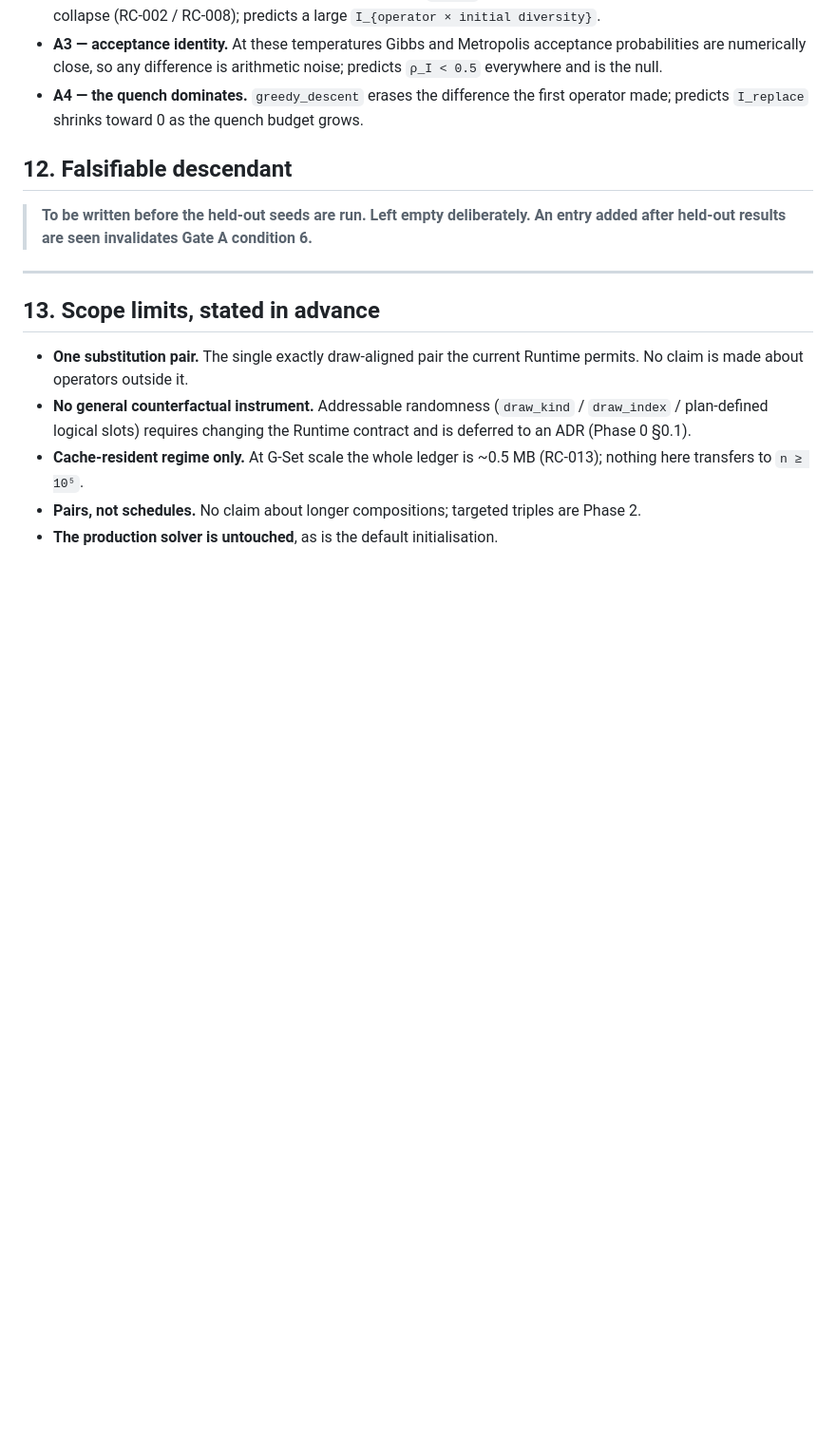
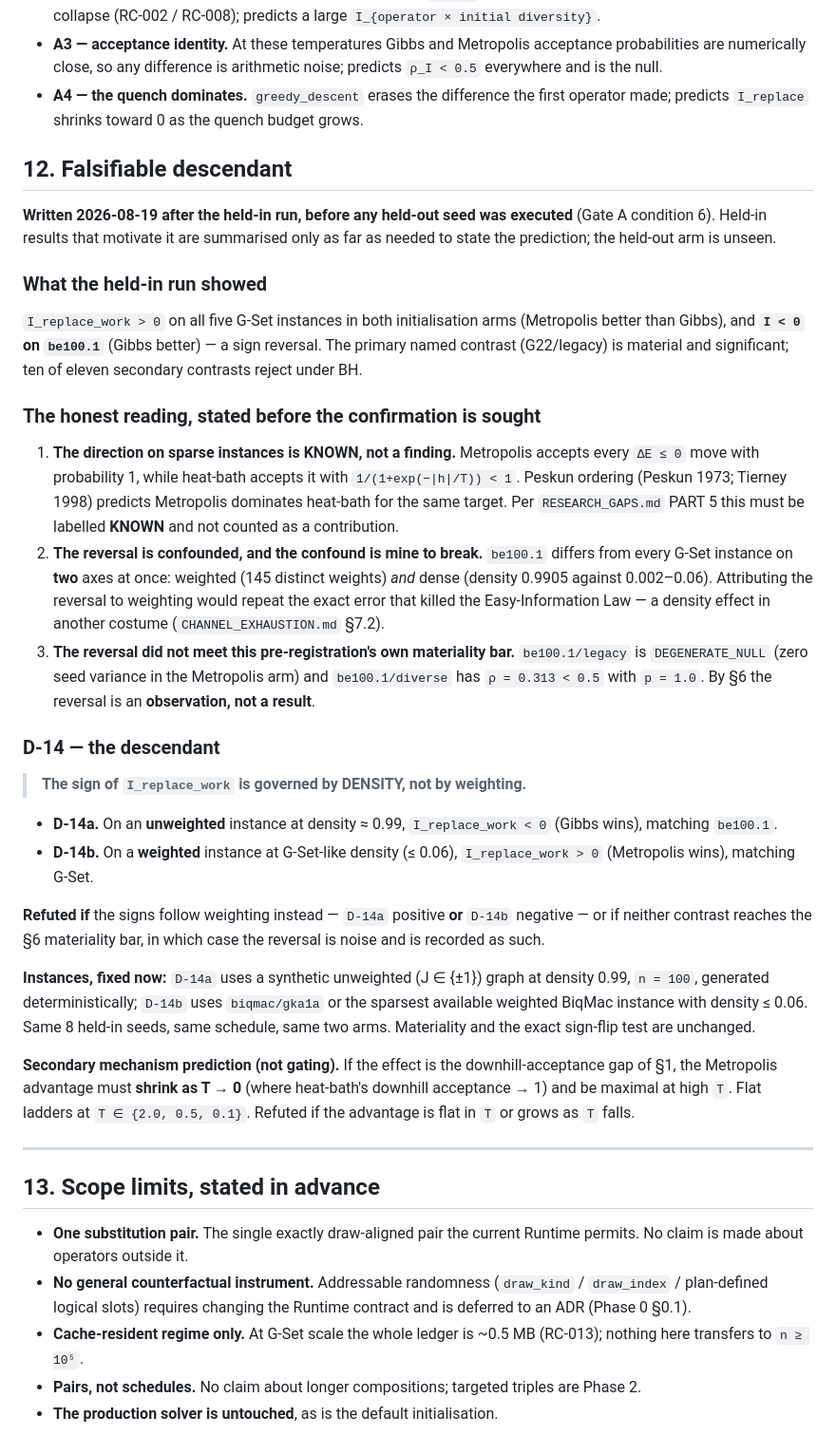
Before and after one commit to EldosZhupanov/ising_engine, a Markdown page: research/PREREG_RC014.md, the part around the change. Shown at 95% size. Rendered like a GitHub page; blank space fills up the shorter version.

Commit message:
docs(research): RC-014 held-in result + descendant D-14, before any held-out seed
Gate A condition 6: the falsifiable descendant is written and committed BEFORE
the held-out arm is executed, so its precedence is checkable by git history.

Held-in (8 seeds, 6 instances, 2 initialisation arms, 192 runs):
I_replace_work > 0 on all five G-Set instances in both arms — Metropolis better
than Gibbs — and I < 0 on be100.1, a sign reversal. Primary named contrast
G22/legacy: I=+37.875, rho=1.737, rel=0.288%, p=0.0078, material and significant.
Ten of eleven secondaries reject under BH at FDR 0.10.

Three things recorded before seeking confirmation, because each is a way this
could be mistaken for a discovery:

1. The direction on sparse instances is KNOWN. Metropolis accepts every dE<=0
   move with probability 1; heat-bath accepts it with 1/(1+exp(-|h|/T)) < 1.
   Peskun ordering predicts Metropolis dominates heat-bath. Labelled KNOWN per
   RESEARCH_GAPS PART 5, not counted as a contribution.

2. The reversal is confounded. be100.1 differs from every G-Set instance on TWO
   axes at once: weighted (145 distinct weights) AND dense (0.9905 vs
   0.002-0.06). Calling it a weighting effect would repeat exactly the error
   that killed the Easy-Information Law.

3. The reversal fails this pre-registration's own materiality bar.
   be100.1/legacy is DEGENERATE_NULL (zero seed variance in the Metropolis arm);
   be100.1/diverse has rho=0.313 < 0.5 and p=1.0. It is an observation, not a
   result.

D-14 predicts the sign is governed by DENSITY, not weighting: an unweighted
instance at density ~0.99 must give I < 0, and a weighted instance at G-Set-like
density must give I > 0. Refuted if the signs follow weighting instead, or if
neither reaches materiality. Instances and seeds fixed in the amendment text.

Secondary, non-gating mechanism prediction: if this is the downhill-acceptance
gap, the Metropolis advantage must shrink as T -> 0 and be maximal at high T.

Co-Authored-By: Claude Opus 5 <noreply@anthropic.com>
Claude-Session: https://claude.ai/code/session_01RB6s4t2ZpvQGmbvtj8Frw4

```diff
--- a/research/PREREG_RC014.md
+++ b/research/PREREG_RC014.md
@@ -238,8 +238,60 @@ To be tested at Gate B, listed now so they cannot be invented afterwards:
 
 ## 12. Falsifiable descendant
 
-> **To be written before the held-out seeds are run. Left empty deliberately.
-> An entry added after held-out results are seen invalidates Gate A condition 6.**
+**Written 2026-08-19 after the held-in run, before any held-out seed was
+executed** (Gate A condition 6). Held-in results that motivate it are summarised
+only as far as needed to state the prediction; the held-out arm is unseen.
+
+### What the held-in run showed
+
+`I_replace_work > 0` on all five G-Set instances in both initialisation arms
+(Metropolis better than Gibbs), and **`I < 0` on `be100.1`** (Gibbs better) —
+a sign reversal. The primary named contrast (G22/legacy) is material and
+significant; ten of eleven secondary contrasts reject under BH.
+
+### The honest reading, stated before the confirmation is sought
+
+1. **The direction on sparse instances is KNOWN, not a finding.** Metropolis
+   accepts every `ΔE ≤ 0` move with probability 1, while heat-bath accepts it
+   with `1/(1+exp(−|h|/T)) < 1`. Peskun ordering (Peskun 1973; Tierney 1998)
+   predicts Metropolis dominates heat-bath for the same target. Per
+   `RESEARCH_GAPS.md` PART 5 this must be labelled **KNOWN** and not counted as
+   a contribution.
+2. **The reversal is confounded, and the confound is mine to break.**
+   `be100.1` differs from every G-Set instance on **two** axes at once:
+   weighted (145 distinct weights) *and* dense (density 0.9905 against
+   0.002–0.06). Attributing the reversal to weighting would repeat the exact
+   error that killed the Easy-Information Law — a density effect in another
+   costume (`CHANNEL_EXHAUSTION.md` §7.2).
+3. **The reversal did not meet this pre-registration's own materiality bar.**
+   `be100.1/legacy` is `DEGENERATE_NULL` (zero seed variance in the Metropolis
+   arm) and `be100.1/diverse` has `ρ = 0.313 < 0.5` with `p = 1.0`. By §6 the
+   reversal is an **observation, not a result**.
+
+### D-14 — the descendant
+
+> **The sign of `I_replace_work` is governed by DENSITY, not by weighting.**
+
+- **D-14a.** On an **unweighted** instance at density ≈ 0.99, `I_replace_work < 0`
+  (Gibbs wins), matching `be100.1`.
+- **D-14b.** On a **weighted** instance at G-Set-like density (≤ 0.06),
+  `I_replace_work > 0` (Metropolis wins), matching G-Set.
+
+**Refuted if** the signs follow weighting instead — `D-14a` positive **or**
+`D-14b` negative — or if neither contrast reaches the §6 materiality bar, in
+which case the reversal is noise and is recorded as such.
+
+**Instances, fixed now:** `D-14a` uses a synthetic unweighted (J ∈ {±1}) graph at
+density 0.99, `n = 100`, generated deterministically; `D-14b` uses
+`biqmac/gka1a` or the sparsest available weighted BiqMac instance with density
+≤ 0.06. Same 8 held-in seeds, same schedule, same two arms. Materiality and the
+exact sign-flip test are unchanged.
+
+**Secondary mechanism prediction (not gating).** If the effect is the
+downhill-acceptance gap of §1, the Metropolis advantage must **shrink as T → 0**
+(where heat-bath's downhill acceptance → 1) and be maximal at high `T`. Flat
+ladders at `T ∈ {2.0, 0.5, 0.1}`. Refuted if the advantage is flat in `T` or
+grows as `T` falls.
 
 ---
 
```
